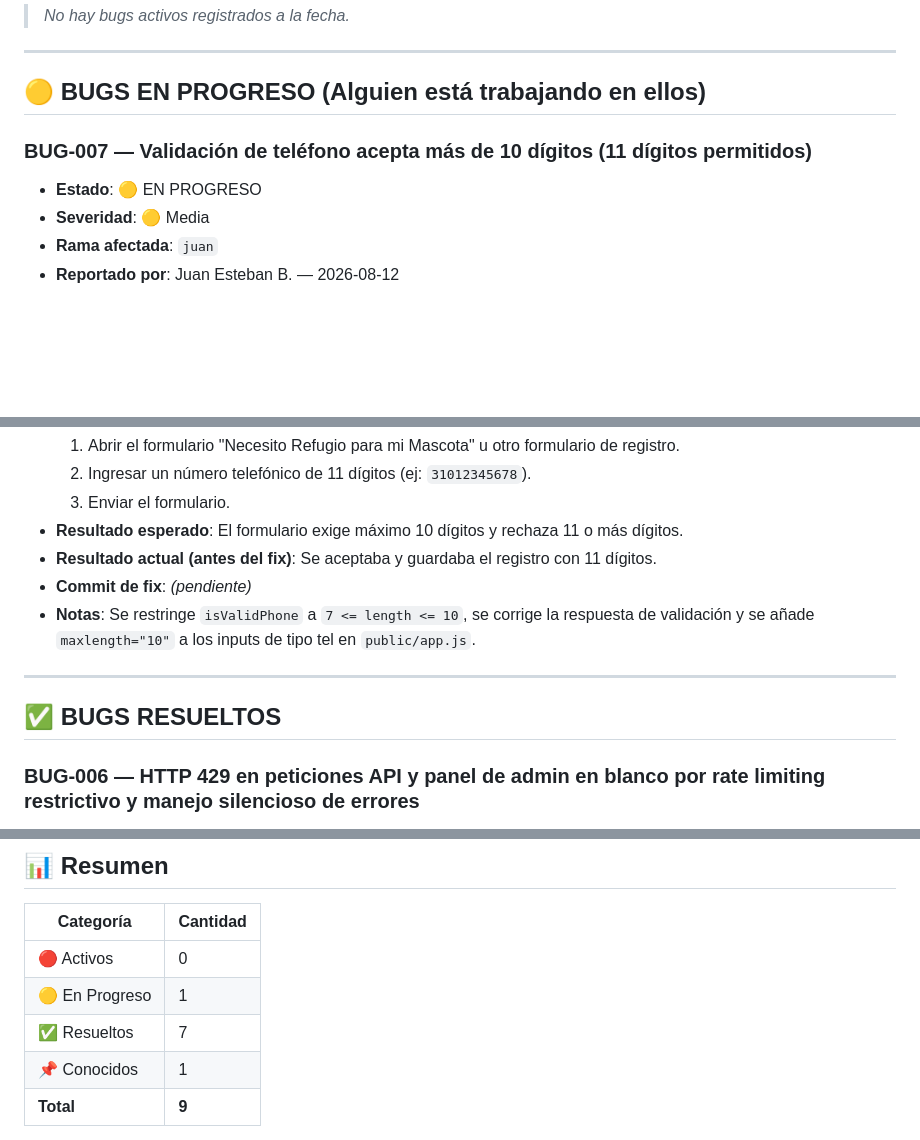
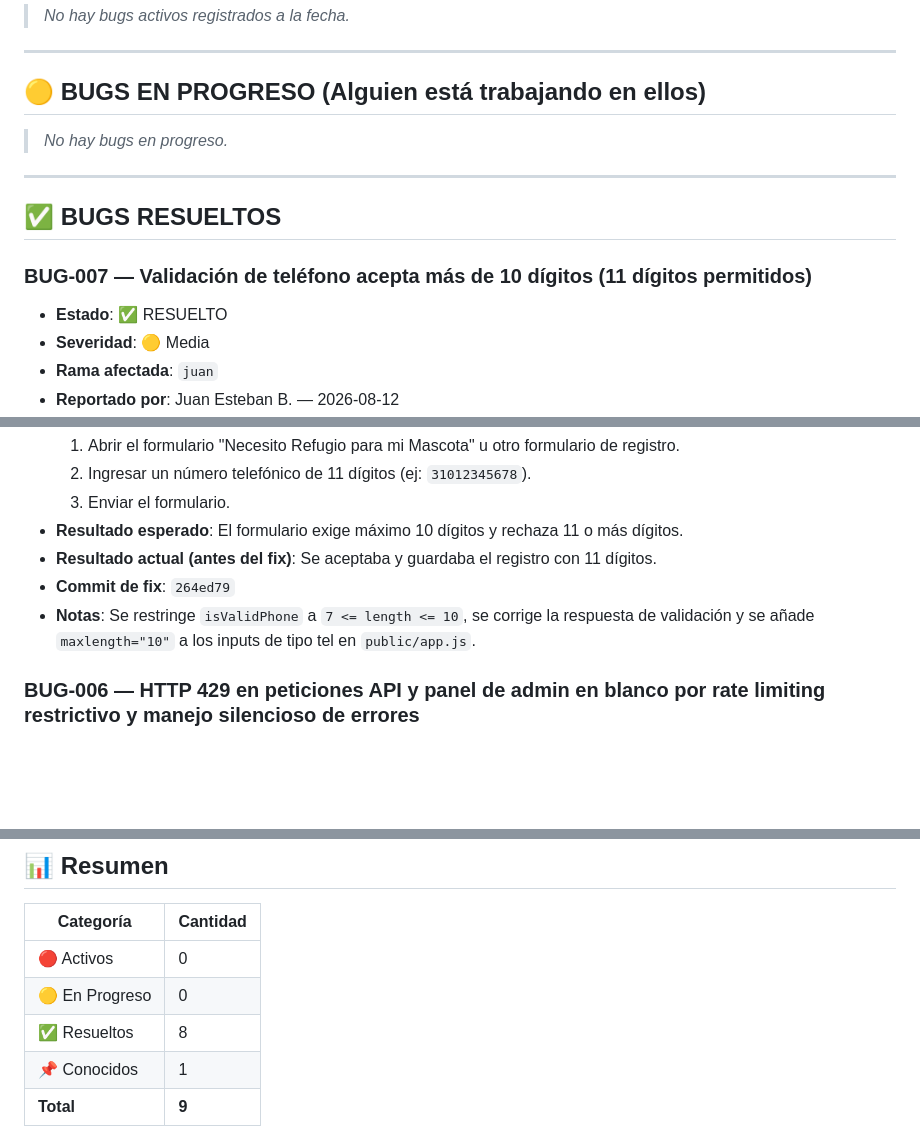
Before and after one commit to jues-web/Alojamiento-por-terremoto-en-Colombia, a Markdown page: docs/BUGS.md, 3 parts joined by grey strips. Rendered like a GitHub page; blank space fills up the shorter version.

```diff
--- a/docs/BUGS.md
+++ b/docs/BUGS.md
@@ -38,8 +38,14 @@
 
 ## 🟡 BUGS EN PROGRESO (Alguien está trabajando en ellos)
 
+> *No hay bugs en progreso.*
+
+---
+
+## ✅ BUGS RESUELTOS
+
 ### BUG-007 — Validación de teléfono acepta más de 10 dígitos (11 dígitos permitidos)
-- **Estado**: 🟡 EN PROGRESO
+- **Estado**: ✅ RESUELTO
 - **Severidad**: 🟡 Media
 - **Rama afectada**: `juan`
 - **Reportado por**: Juan Esteban B. — 2026-08-12
@@ -51,12 +57,8 @@
   3. Enviar el formulario.
 - **Resultado esperado**: El formulario exige máximo 10 dígitos y rechaza 11 o más dígitos.
 - **Resultado actual (antes del fix)**: Se aceptaba y guardaba el registro con 11 dígitos.
-- **Commit de fix**: *(pendiente)*
+- **Commit de fix**: `264ed79`
 - **Notas**: Se restringe `isValidPhone` a `7 <= length <= 10`, se corrige la respuesta de validación y se añade `maxlength="10"` a los inputs de tipo tel en `public/app.js`.
-
----
-
-## ✅ BUGS RESUELTOS
 
 ### BUG-006 — HTTP 429 en peticiones API y panel de admin en blanco por rate limiting restrictivo y manejo silencioso de errores
 - **Estado**: ✅ RESUELTO
@@ -247,8 +249,8 @@
 | Categoría | Cantidad |
 |-----------|----------|
 | 🔴 Activos | 0 |
-| 🟡 En Progreso | 1 |
-| ✅ Resueltos | 7 |
+| 🟡 En Progreso | 0 |
+| ✅ Resueltos | 8 |
 | 📌 Conocidos | 1 |
 | **Total** | **9** |
 
```
Also changed, not shown: docs/CHANGELOG.md (+4 -0 lines), docs/COMMITS.md (+5 -3 lines).
